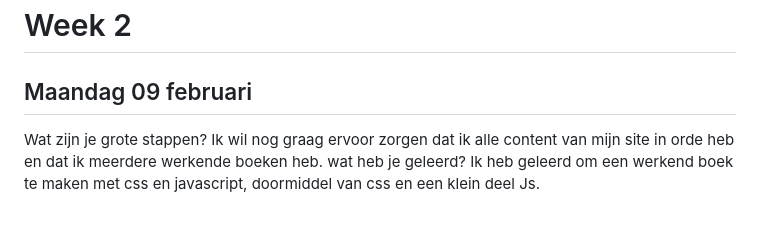
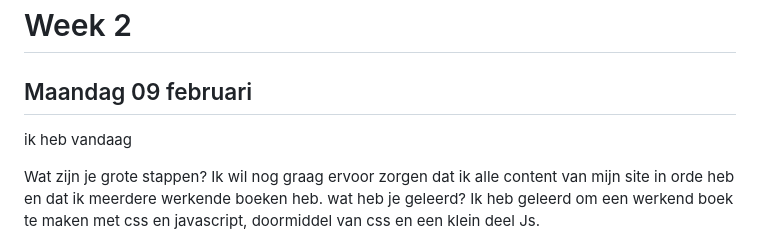
Before and after one commit to Jacco-Mols/Web_D-D_Site0, a Markdown page: README.md, the part around the change. Drawn GitHub-style; blank space fills up the shorter version.

```diff
--- a/README.md
+++ b/README.md
@@ -29,6 +29,8 @@ Ik vond de eerste week op mijn minor erg leuk en leerzaam. Er kwamen veelfuncies
 
 # Week 2
 ## Maandag 09 februari
+ik heb vandaag
+
 Wat zijn je grote stappen?
 Ik wil nog graag ervoor zorgen dat ik alle content van mijn site in orde heb en dat ik meerdere werkende boeken heb.
 wat heb je geleerd?
```
